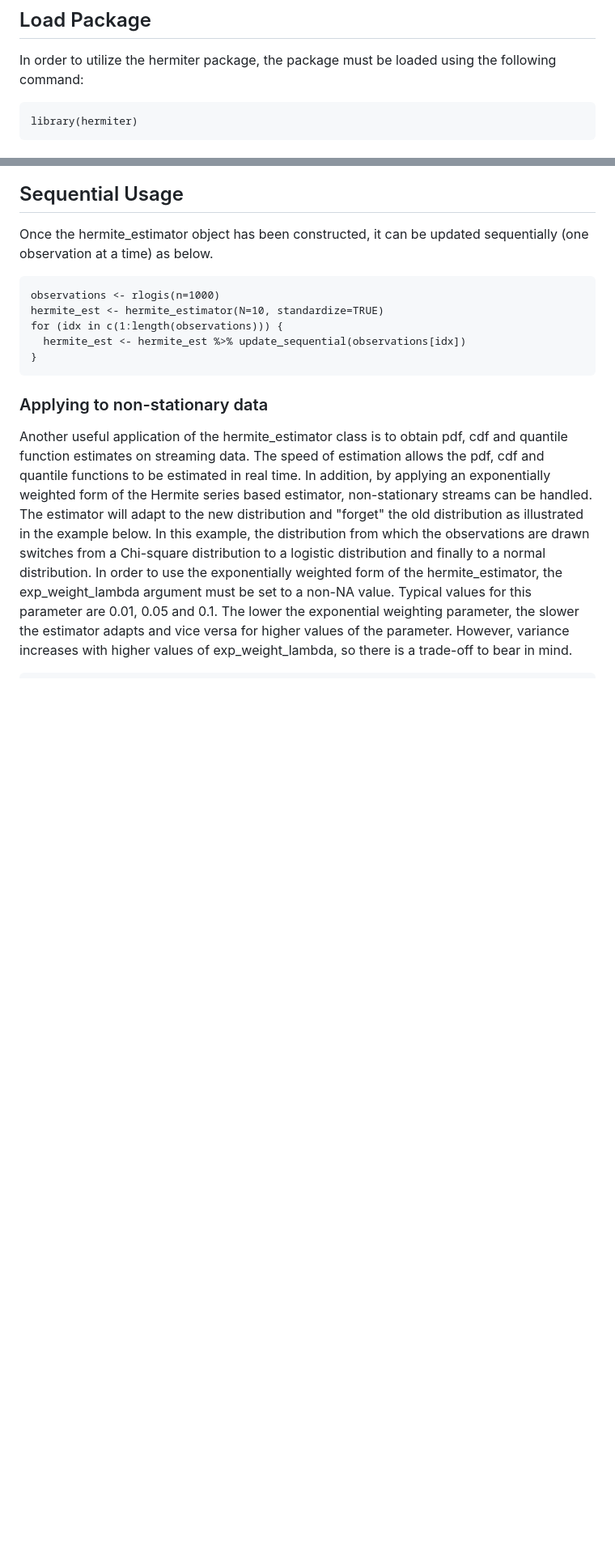
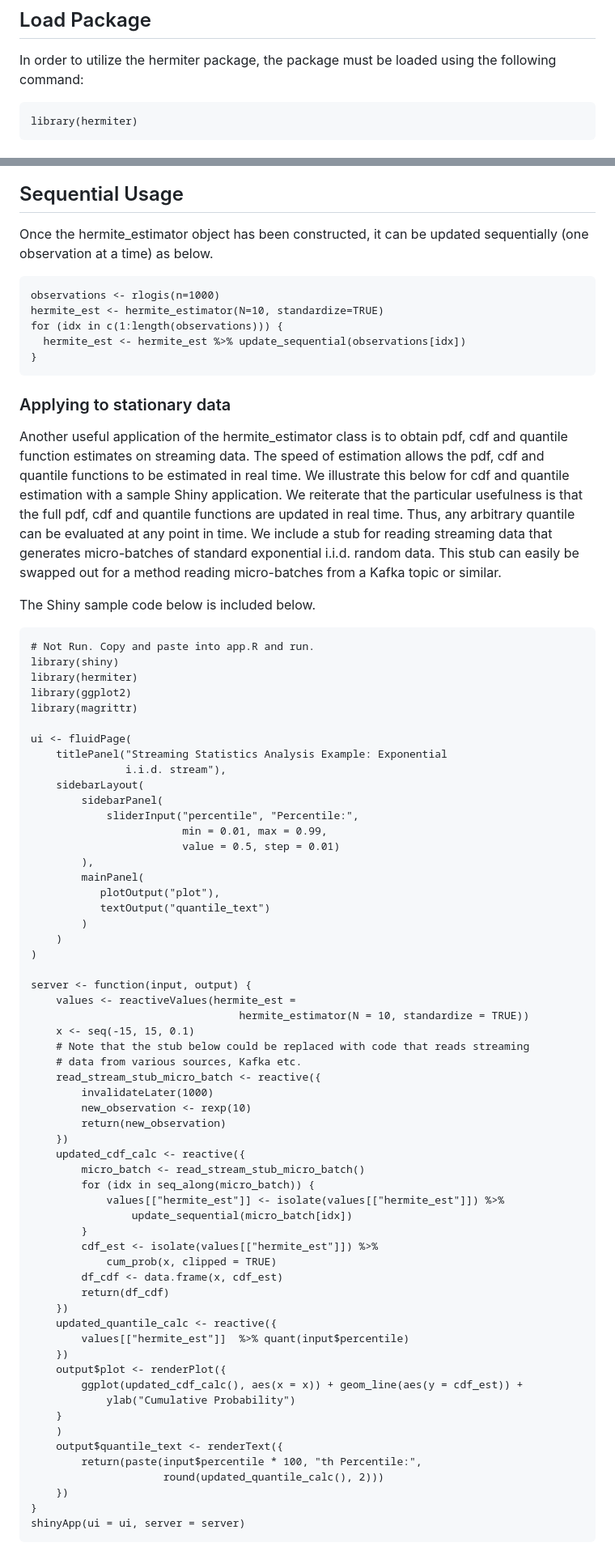
Before and after one commit to MikeJaredS/hermiter, a Markdown page: README.md, 2 parts joined by grey strips. Shown: that part at 81% size. Drawn GitHub-style; blank space fills up the shorter version.

Commit message:
Added shiny sample app to the vignette and readme

````diff
--- a/README.md
+++ b/README.md
@@ -47,7 +47,7 @@ install.packages("hermiter")
 In order to utilize the hermiter package, the package must be loaded using the
 following command:
 
-```{r setup, message=FALSE, warning=FALSE}
+```{r}
 library(hermiter)
 ```
 
@@ -107,19 +107,79 @@ for (idx in c(1:length(observations))) {
 }
 ```
 
-### Applying to non-stationary data
+### Applying to stationary data
 
 Another useful application of the hermite_estimator class is to obtain pdf, cdf
 and quantile function estimates on streaming data. The speed of estimation
-allows the pdf, cdf and quantile functions to be estimated in real time. In
-addition, by applying an exponentially weighted form of the Hermite series based
-estimator, non-stationary streams can be handled. The estimator will adapt to
-the new distribution and "forget" the old distribution as illustrated in the
-example below. In this example, the  distribution from which the observations
-are drawn switches from a Chi-square distribution to a logistic distribution and
-finally to a normal distribution. In order to use the exponentially weighted
-form of the hermite_estimator, the exp_weight_lambda argument must be set to a
-non-NA value. Typical values for this parameter are 0.01, 0.05 and 0.1. The
-lower the exponential weighting parameter, the slower the estimator adapts and
-vice versa for higher values of the parameter. However, variance increases with
-higher values of exp_weight_lambda, so there is a trade-off to bear in mind.
+allows the pdf, cdf and quantile functions to be estimated in real time. We
+illustrate this below for cdf and quantile estimation with a sample Shiny
+application. We reiterate that the particular usefulness is that the full pdf,
+cdf and quantile functions are updated in real time. Thus, any arbitrary
+quantile can be evaluated at any point in time. We include a stub for reading
+streaming data that generates micro-batches of standard exponential i.i.d.
+random data. This stub can easily be swapped out for a method reading
+micro-batches from a Kafka topic or similar.
+
+The Shiny sample code below is included below.
+
+```{r}
+# Not Run. Copy and paste into app.R and run.
+library(shiny)
+library(hermiter)
+library(ggplot2)
+library(magrittr)
+
+ui <- fluidPage(
+    titlePanel("Streaming Statistics Analysis Example: Exponential
+               i.i.d. stream"),
+    sidebarLayout(
+        sidebarPanel(
+            sliderInput("percentile", "Percentile:",
+                        min = 0.01, max = 0.99,
+                        value = 0.5, step = 0.01)
+        ),
+        mainPanel(
+           plotOutput("plot"),
+           textOutput("quantile_text")
+        )
+    )
+)
+
+server <- function(input, output) {
+    values <- reactiveValues(hermite_est =
+                                 hermite_estimator(N = 10, standardize = TRUE))
+    x <- seq(-15, 15, 0.1)
+    # Note that the stub below could be replaced with code that reads streaming
+    # data from various sources, Kafka etc.
+    read_stream_stub_micro_batch <- reactive({
+        invalidateLater(1000)
+        new_observation <- rexp(10)
+        return(new_observation)
+    })
+    updated_cdf_calc <- reactive({
+        micro_batch <- read_stream_stub_micro_batch()
+        for (idx in seq_along(micro_batch)) {
+            values[["hermite_est"]] <- isolate(values[["hermite_est"]]) %>%
+                update_sequential(micro_batch[idx])
+        }
+        cdf_est <- isolate(values[["hermite_est"]]) %>%
+            cum_prob(x, clipped = TRUE)
+        df_cdf <- data.frame(x, cdf_est)
+        return(df_cdf)
+    })
+    updated_quantile_calc <- reactive({
+        values[["hermite_est"]]  %>% quant(input$percentile)
+    })
+    output$plot <- renderPlot({
+        ggplot(updated_cdf_calc(), aes(x = x)) + geom_line(aes(y = cdf_est)) +
+            ylab("Cumulative Probability")
+    }
+    )
+    output$quantile_text <- renderText({
+        return(paste(input$percentile * 100, "th Percentile:",
+                     round(updated_quantile_calc(), 2)))
+    })
+}
+shinyApp(ui = ui, server = server)
+```
+
````
Also changed, not shown: other parts of README.md (+33 -15 lines), vignettes/shiny_stream_example.gif (added), 2 other files.
